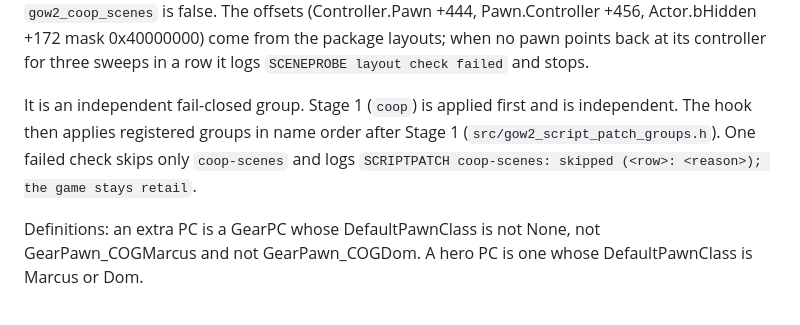
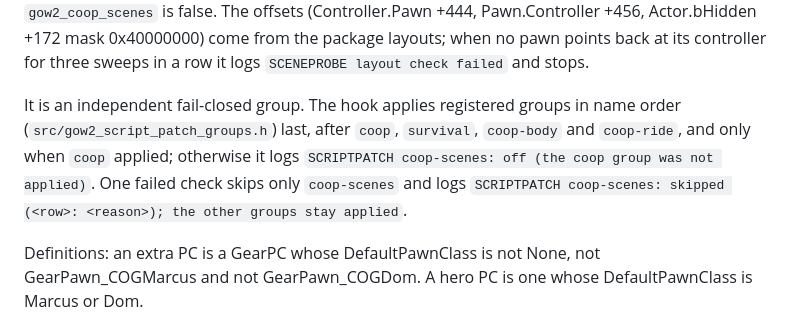
Before and after one commit to JollyRoger606/gears-of-war-2-pc-port, a Markdown page: docs/COOP_STAGE2_SCENES.md, the part around the change. Drawn GitHub-style.

Commit message:
docs(coop): coop-scenes applies last and only after the coop group

```diff
--- a/docs/COOP_STAGE2_SCENES.md
+++ b/docs/COOP_STAGE2_SCENES.md
@@ -25,10 +25,12 @@ dMarcus=<uu>`. It starts with the group, also when `gow2_coop_scenes` is false.
 the package layouts; when no pawn points back at its controller for three sweeps in a row
 it logs `SCENEPROBE layout check failed` and stops.
 
-It is an independent fail-closed group. Stage 1 (`coop`) is applied first and is
-independent. The hook then applies registered groups in name order after Stage 1
-(`src/gow2_script_patch_groups.h`). One failed check skips only `coop-scenes` and logs
-`SCRIPTPATCH coop-scenes: skipped (<row>: <reason>); the game stays retail`.
+It is an independent fail-closed group. The hook applies registered groups in name order
+(`src/gow2_script_patch_groups.h`) last, after `coop`, `survival`, `coop-body` and
+`coop-ride`, and only when `coop` applied; otherwise it logs
+`SCRIPTPATCH coop-scenes: off (the coop group was not applied)`. One failed check skips only
+`coop-scenes` and logs `SCRIPTPATCH coop-scenes: skipped (<row>: <reason>); the other groups
+stay applied`.
 
 Definitions: an extra PC is a GearPC whose DefaultPawnClass is not None, not
 GearPawn_COGMarcus and not GearPawn_COGDom. A hero PC is one whose DefaultPawnClass is
```
